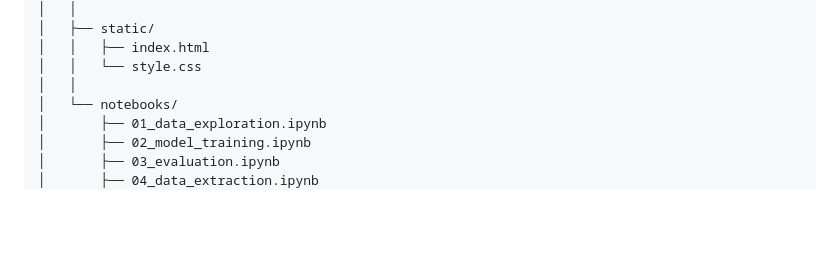
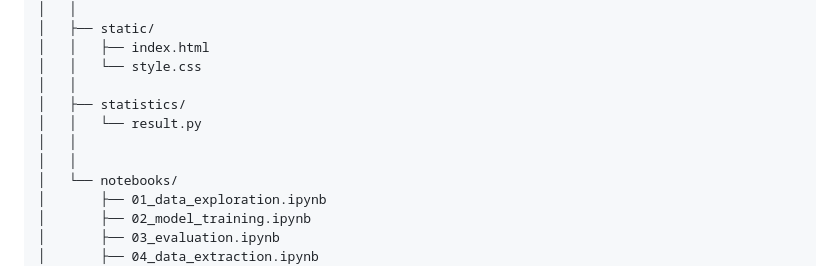
Before and after one commit to ha981muk-git/german_document_classifier, a Markdown page: README.md, the part around the change. GitHub-like rendering; blank space fills up the shorter version.

Commit message:
added result in project structure

```diff
--- a/README.md
+++ b/README.md
@@ -201,6 +201,10 @@ german_document_classifier/
 │   │   ├── index.html
 │   │   └── style.css
 │   │
+│   ├── statistics/
+│   │   └── result.py
+│   │
+│   │
 │   └── notebooks/
 │       ├── 01_data_exploration.ipynb
 │       ├── 02_model_training.ipynb
```
